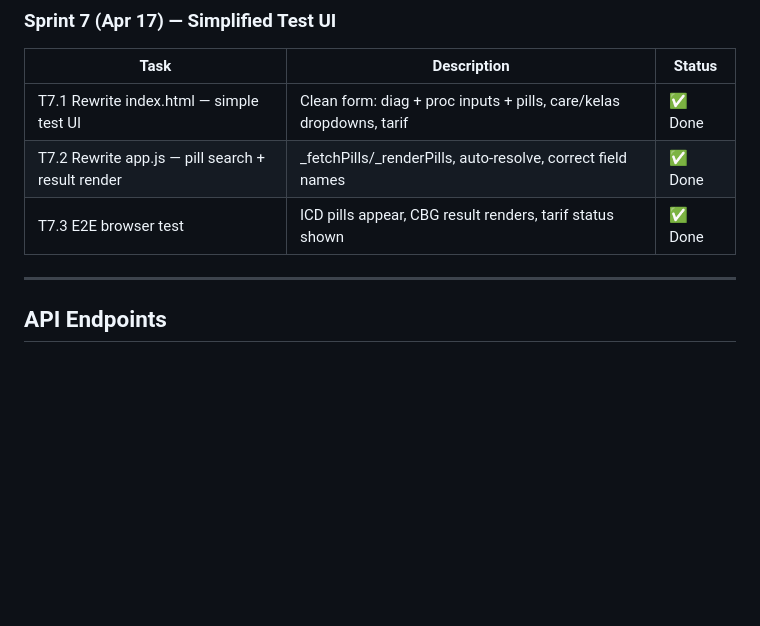
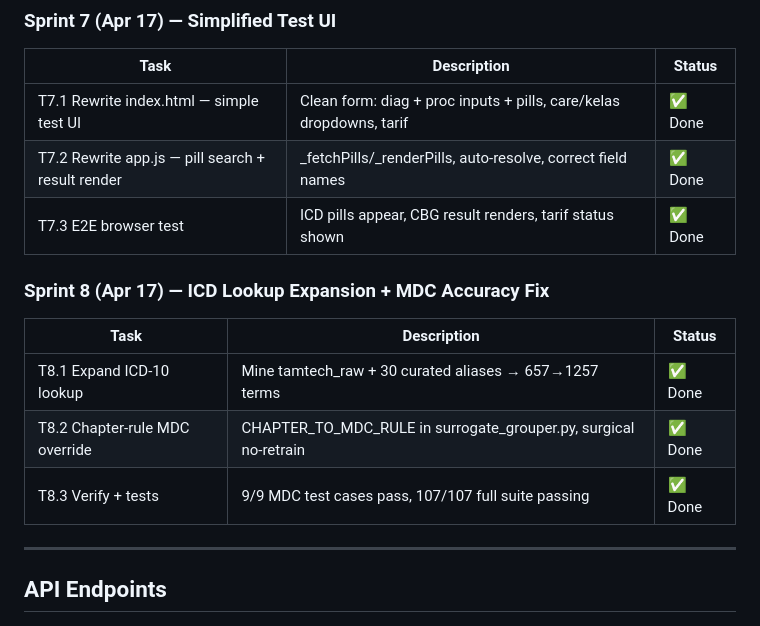
Before and after one commit to plaah/fyp2-dss, a Markdown page: CLAUDE.md, the part around the change. GitHub-like rendering; blank space fills up the shorter version.

Commit message:
docs: Sprint 8 complete — CLAUDE.md updated

```diff
--- a/CLAUDE.md
+++ b/CLAUDE.md
@@ -242,6 +242,14 @@ ml_label
 | T7.2 Rewrite app.js — pill search + result render | _fetchPills/_renderPills, auto-resolve, correct field names | ✅ Done |
 | T7.3 E2E browser test | ICD pills appear, CBG result renders, tarif status shown | ✅ Done |
 
+### Sprint 8 (Apr 17) — ICD Lookup Expansion + MDC Accuracy Fix
+
+| Task | Description | Status |
+|---|---|---|
+| T8.1 Expand ICD-10 lookup | Mine tamtech_raw + 30 curated aliases → 657→1257 terms | ✅ Done |
+| T8.2 Chapter-rule MDC override | CHAPTER_TO_MDC_RULE in surrogate_grouper.py, surgical no-retrain | ✅ Done |
+| T8.3 Verify + tests | 9/9 MDC test cases pass, 107/107 full suite passing | ✅ Done |
+
 ---
 
 ## API Endpoints
```
